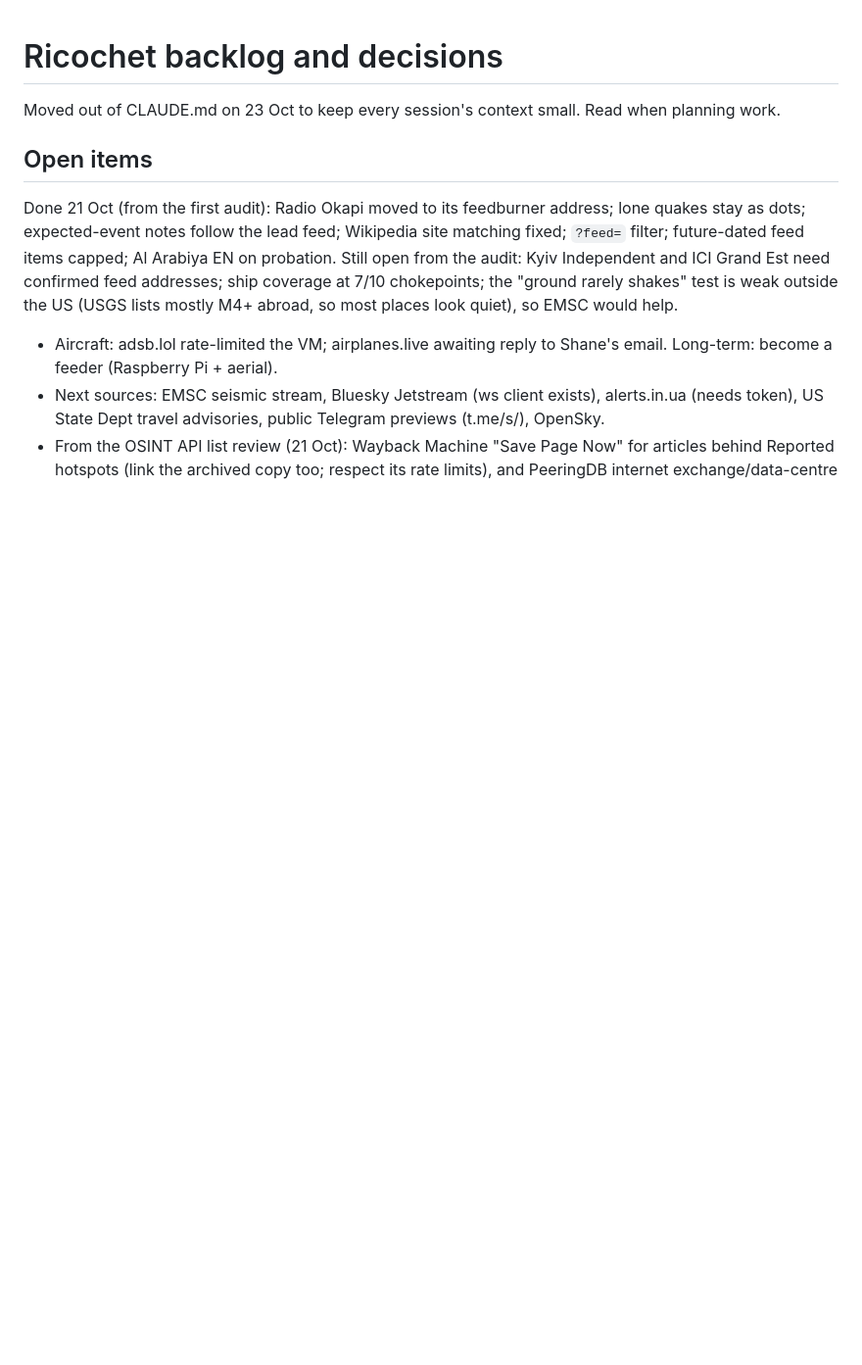
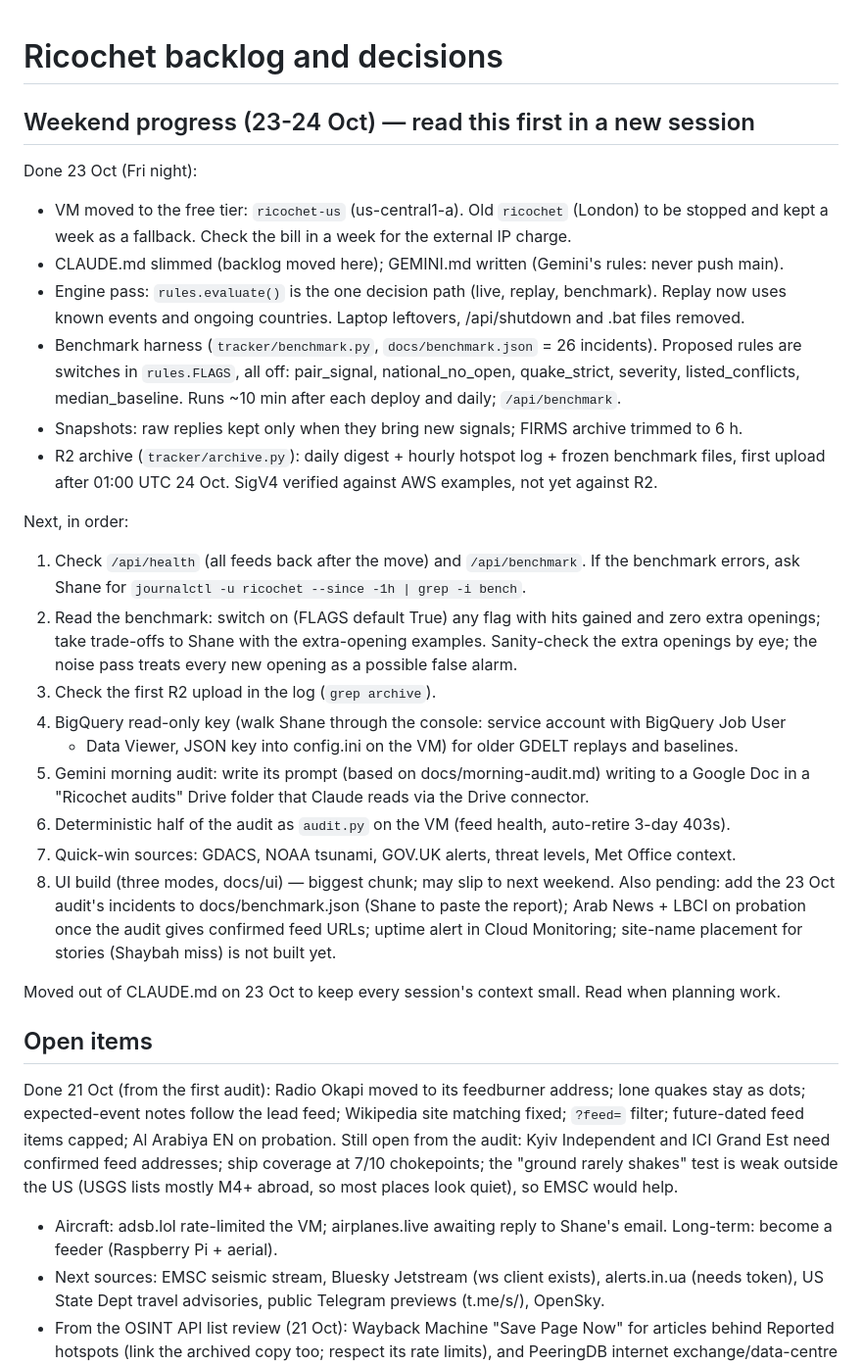
Before and after one commit to Shn378/Ricochet, a Markdown page: docs/backlog.md, the part around the change. Shown at 98% size. Drawn GitHub-style; blank space fills up the shorter version.

Commit message:
Handover: VM moved to us-central1, weekend progress and next steps
Co-Authored-By: Claude Opus 5.5 <noreply@anthropic.com>
Claude-Session: https://claude.ai/code/session_01XMXXozED7rjm93ekiHPVf6

```diff
--- a/docs/backlog.md
+++ b/docs/backlog.md
@@ -1,4 +1,37 @@
 # Ricochet backlog and decisions
+
+## Weekend progress (23-24 Oct) — read this first in a new session
+
+Done 23 Oct (Fri night):
+- VM moved to the free tier: `ricochet-us` (us-central1-a). Old `ricochet` (London) to be
+  stopped and kept a week as a fallback. Check the bill in a week for the external IP charge.
+- CLAUDE.md slimmed (backlog moved here); GEMINI.md written (Gemini's rules: never push main).
+- Engine pass: `rules.evaluate()` is the one decision path (live, replay, benchmark). Replay now
+  uses known events and ongoing countries. Laptop leftovers, /api/shutdown and .bat files removed.
+- Benchmark harness (`tracker/benchmark.py`, `docs/benchmark.json` = 26 incidents). Proposed rules
+  are switches in `rules.FLAGS`, all off: pair_signal, national_no_open, quake_strict, severity,
+  listed_conflicts, median_baseline. Runs ~10 min after each deploy and daily; `/api/benchmark`.
+- Snapshots: raw replies kept only when they bring new signals; FIRMS archive trimmed to 6 h.
+- R2 archive (`tracker/archive.py`): daily digest + hourly hotspot log + frozen benchmark files,
+  first upload after 01:00 UTC 24 Oct. SigV4 verified against AWS examples, not yet against R2.
+
+Next, in order:
+1. Check `/api/health` (all feeds back after the move) and `/api/benchmark`. If the benchmark
+   errors, ask Shane for `journalctl -u ricochet --since -1h | grep -i bench`.
+2. Read the benchmark: switch on (FLAGS default True) any flag with hits gained and zero extra
+   openings; take trade-offs to Shane with the extra-opening examples. Sanity-check the extra
+   openings by eye; the noise pass treats every new opening as a possible false alarm.
+3. Check the first R2 upload in the log (`grep archive`).
+4. BigQuery read-only key (walk Shane through the console: service account with BigQuery Job User
+   + Data Viewer, JSON key into config.ini on the VM) for older GDELT replays and baselines.
+5. Gemini morning audit: write its prompt (based on docs/morning-audit.md) writing to a Google Doc
+   in a "Ricochet audits" Drive folder that Claude reads via the Drive connector.
+6. Deterministic half of the audit as `audit.py` on the VM (feed health, auto-retire 3-day 403s).
+7. Quick-win sources: GDACS, NOAA tsunami, GOV.UK alerts, threat levels, Met Office context.
+8. UI build (three modes, docs/ui) — biggest chunk; may slip to next weekend.
+Also pending: add the 23 Oct audit's incidents to docs/benchmark.json (Shane to paste the report);
+Arab News + LBCI on probation once the audit gives confirmed feed URLs; uptime alert in Cloud
+Monitoring; site-name placement for stories (Shaybah miss) is not built yet.
 
 Moved out of CLAUDE.md on 23 Oct to keep every session's context small. Read when planning work.
 
```
Also changed, not shown: CLAUDE.md (+1 -1 lines).
